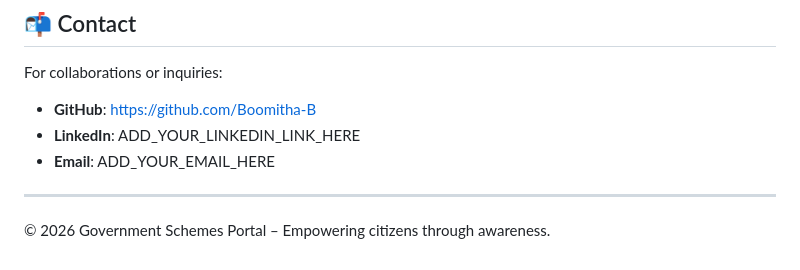
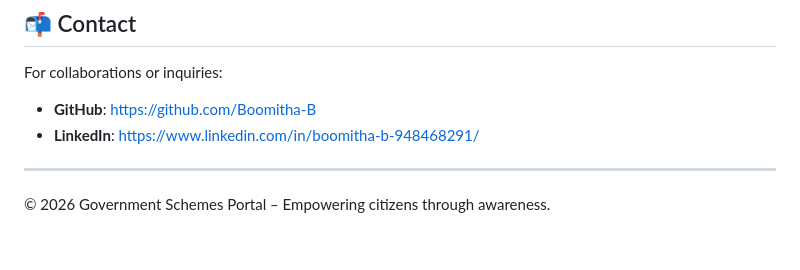
Before and after one commit to Boomitha-B/Government_Schemes, a Markdown page: README.md, the part around the change. Drawn GitHub-style.

```diff
--- a/README.md
+++ b/README.md
@@ -150,9 +150,7 @@ Color schemes and typography are chosen to create a **professional and trustwort
 For collaborations or inquiries:
 
 - **GitHub**: https://github.com/Boomitha-B
-- **LinkedIn**: ADD_YOUR_LINKEDIN_LINK_HERE
-- **Email**: ADD_YOUR_EMAIL_HERE
-
+- **LinkedIn**: https://www.linkedin.com/in/boomitha-b-948468291/
 ---
 
 © 2026 Government Schemes Portal – Empowering citizens through awareness.
```
